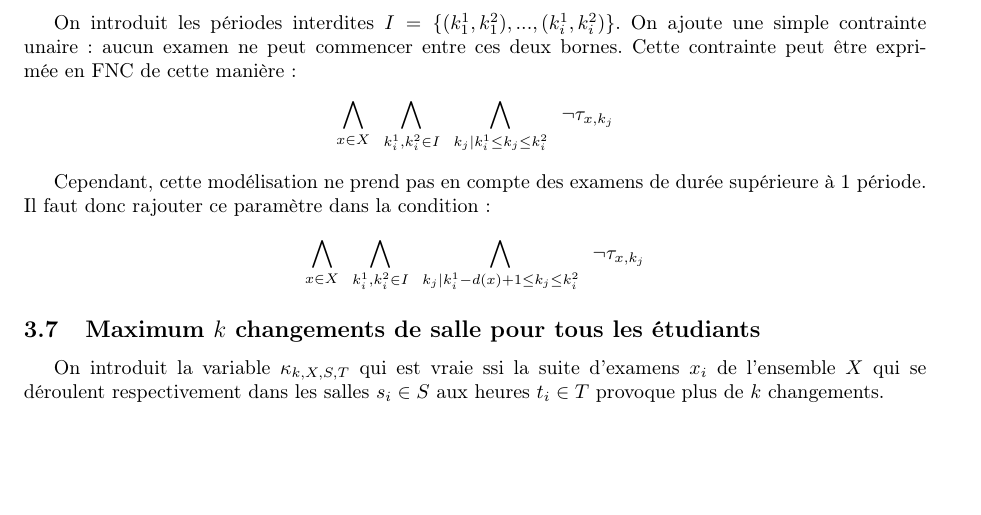
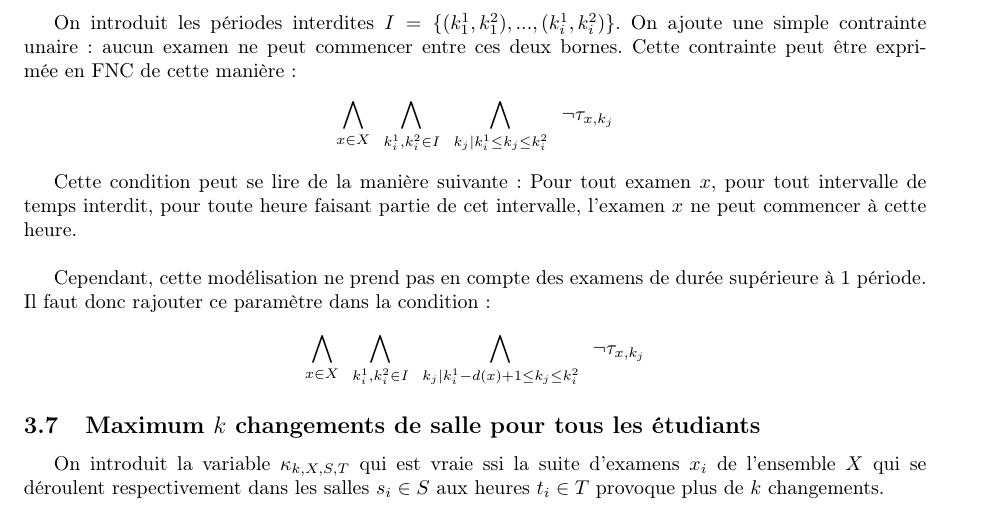
Before and after one commit to titouanc/infofofofond, a LaTeX document (report/main.tex): part of page 3 of 4, cut so that both start at the same text, the shorter picture padded with empty space. Compiled offline with pdfLaTeX.

Commit message:
[enh] paragraph for forbidden times

```diff
--- a/report/main.tex
+++ b/report/main.tex
@@ -141,6 +141,8 @@ $$ \bigwedge\limits_{x \in X} \,\,\,
   \bigwedge\limits_{k_j | k_i^1 \leq k_j \leq k_i^2} \,\,\,
   \lnot \tau_{x,k_j}$$
 
+Cette condition peut se lire de la manière suivante : Pour tout examen $x$, pour tout intervalle de temps interdit, pour toute heure faisant partie de cet intervalle, l'examen $x$ ne peut commencer à cette heure.\\
+
 Cependant, cette modélisation ne prend pas en compte des examens de durée supérieure à 1 période. Il faut donc rajouter ce paramètre dans la condition :
 $$ \bigwedge\limits_{x \in X} \,\,\,
   \bigwedge\limits_{k_i^1, k_i^2 \in I}\,\,\,
```
